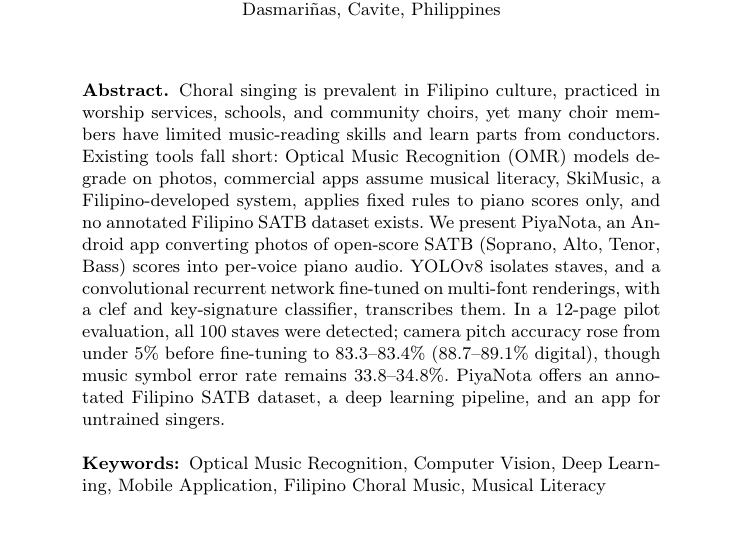
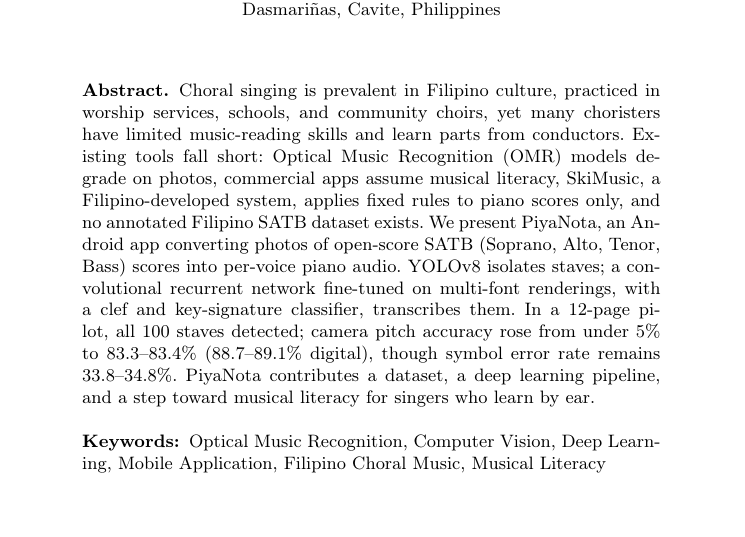
Before and after one commit to pineappleapi/PiyaNota, a LaTeX document (docs/studies/PiyaNota_WCTP_Abstract_LaTeX/main.tex): part of page 1 of 2, cut so that both start at the same text, the shorter picture padded with empty space. Compiled offline with pdfLaTeX.

Commit message:
PIYA-106: update WCTP abstract text and regenerate PDF
Replaces the abstract body with the revised wording; still compiles to
exactly 2 pages with no warnings.

Co-Authored-By: Claude Opus 5.5 <noreply@anthropic.com>

```diff
--- a/docs/studies/PiyaNota_WCTP_Abstract_LaTeX/main.tex
+++ b/docs/studies/PiyaNota_WCTP_Abstract_LaTeX/main.tex
@@ -56,21 +56,21 @@ Dasmari\~nas, Cavite, Philippines}
 
 \begin{abstract}
 Choral singing is prevalent in Filipino culture, practiced in worship
-services, schools, and community choirs, yet many choir members have
+services, schools, and community choirs, yet many choristers have
 limited music-reading skills and learn parts from conductors. Existing
 tools fall short: Optical Music Recognition (OMR) models degrade on
 photos, commercial apps assume musical literacy, SkiMusic, a
 Filipino-developed system, applies fixed rules to piano scores only, and
 no annotated Filipino SATB dataset exists. We present PiyaNota, an
 Android app converting photos of open-score SATB (Soprano, Alto, Tenor,
-Bass) scores into per-voice piano audio. YOLOv8 isolates staves, and a
+Bass) scores into per-voice piano audio. YOLOv8 isolates staves; a
 convolutional recurrent network fine-tuned on multi-font renderings, with
-a clef and key-signature classifier, transcribes them. In a 12-page pilot
-evaluation, all 100 staves were detected; camera pitch accuracy rose from
-under 5\% before fine-tuning to 83.3--83.4\% (88.7--89.1\% digital),
-though music symbol error rate remains 33.8--34.8\%. PiyaNota offers an
-annotated Filipino SATB dataset, a deep learning pipeline, and an app for
-untrained singers.
+a clef and key-signature classifier, transcribes them. In a 12-page
+pilot, all 100 staves detected; camera pitch accuracy rose from under
+5\% to 83.3--83.4\% (88.7--89.1\% digital), though symbol error rate
+remains 33.8--34.8\%. PiyaNota contributes a dataset, a deep learning
+pipeline, and a step toward musical literacy for singers who learn by
+ear.
 \keywords{Optical Music Recognition, Computer Vision, Deep Learning,
 Mobile Application, Filipino Choral Music, Musical Literacy}
 \end{abstract}
```
Also changed, not shown: docs/studies/PiyaNota_WCTP_Abstract_LaTeX/main.pdf.
